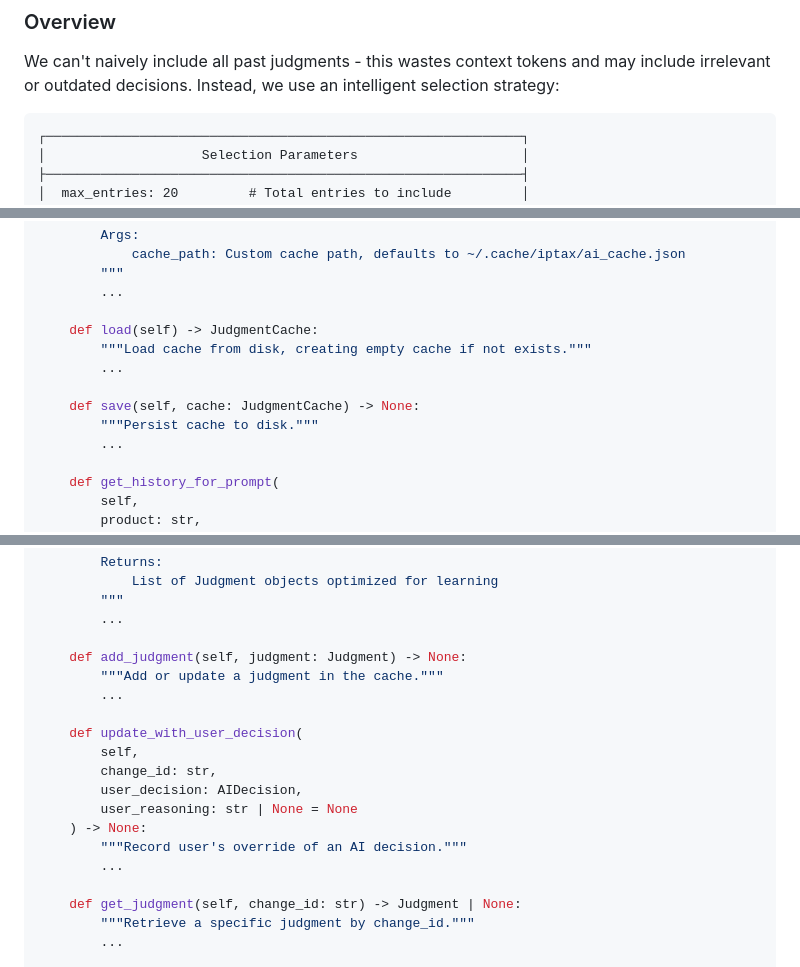
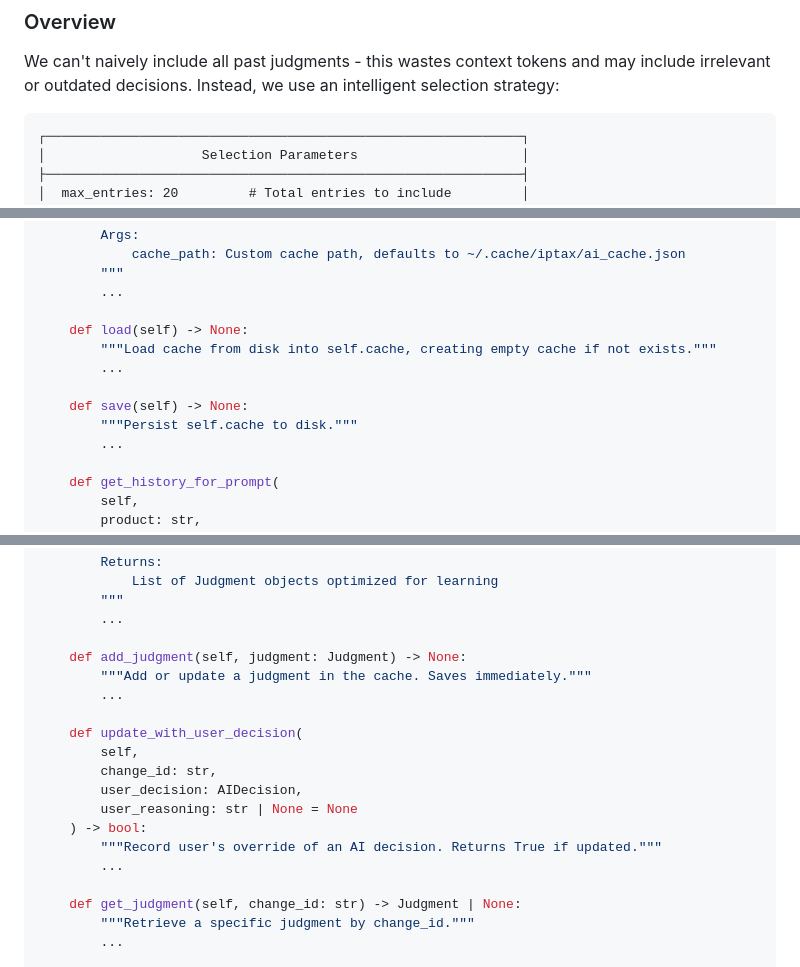
Before and after one commit to cardil/iptax, a Markdown page: docs/ai-cache-design.md, 3 parts joined by grey strips. Drawn GitHub-style.

Commit message:
docs: fix API signatures to match implementation

````diff
--- a/docs/ai-cache-design.md
+++ b/docs/ai-cache-design.md
@@ -48,7 +48,7 @@ ______________________________________________________________________
 We can't naively include all past judgments - this wastes context tokens and may include
 irrelevant or outdated decisions. Instead, we use an intelligent selection strategy:
 
-```
+```text
 ┌─────────────────────────────────────────────────────────────┐
 │                    Selection Parameters                     │
 ├─────────────────────────────────────────────────────────────┤
@@ -210,12 +210,12 @@ class JudgmentCacheManager:
         """
         ...
 
-    def load(self) -> JudgmentCache:
-        """Load cache from disk, creating empty cache if not exists."""
+    def load(self) -> None:
+        """Load cache from disk into self.cache, creating empty cache if not exists."""
         ...
 
-    def save(self, cache: JudgmentCache) -> None:
-        """Persist cache to disk."""
+    def save(self) -> None:
+        """Persist self.cache to disk."""
         ...
 
     def get_history_for_prompt(
@@ -238,7 +238,7 @@ class JudgmentCacheManager:
         ...
 
     def add_judgment(self, judgment: Judgment) -> None:
-        """Add or update a judgment in the cache."""
+        """Add or update a judgment in the cache. Saves immediately."""
         ...
 
     def update_with_user_decision(
@@ -246,8 +246,8 @@ class JudgmentCacheManager:
         change_id: str,
         user_decision: AIDecision,
         user_reasoning: str | None = None
-    ) -> None:
-        """Record user's override of an AI decision."""
+    ) -> bool:
+        """Record user's override of an AI decision. Returns True if updated."""
         ...
 
     def get_judgment(self, change_id: str) -> Judgment | None:
````
